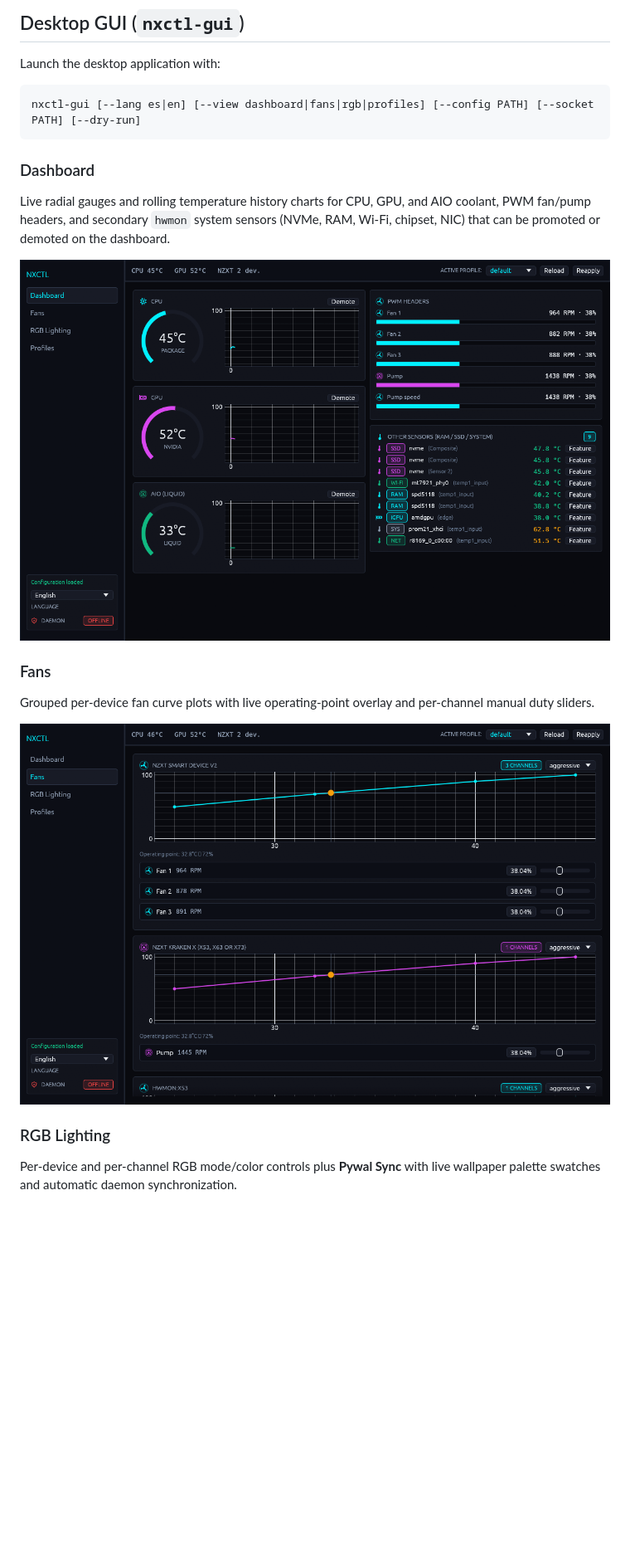
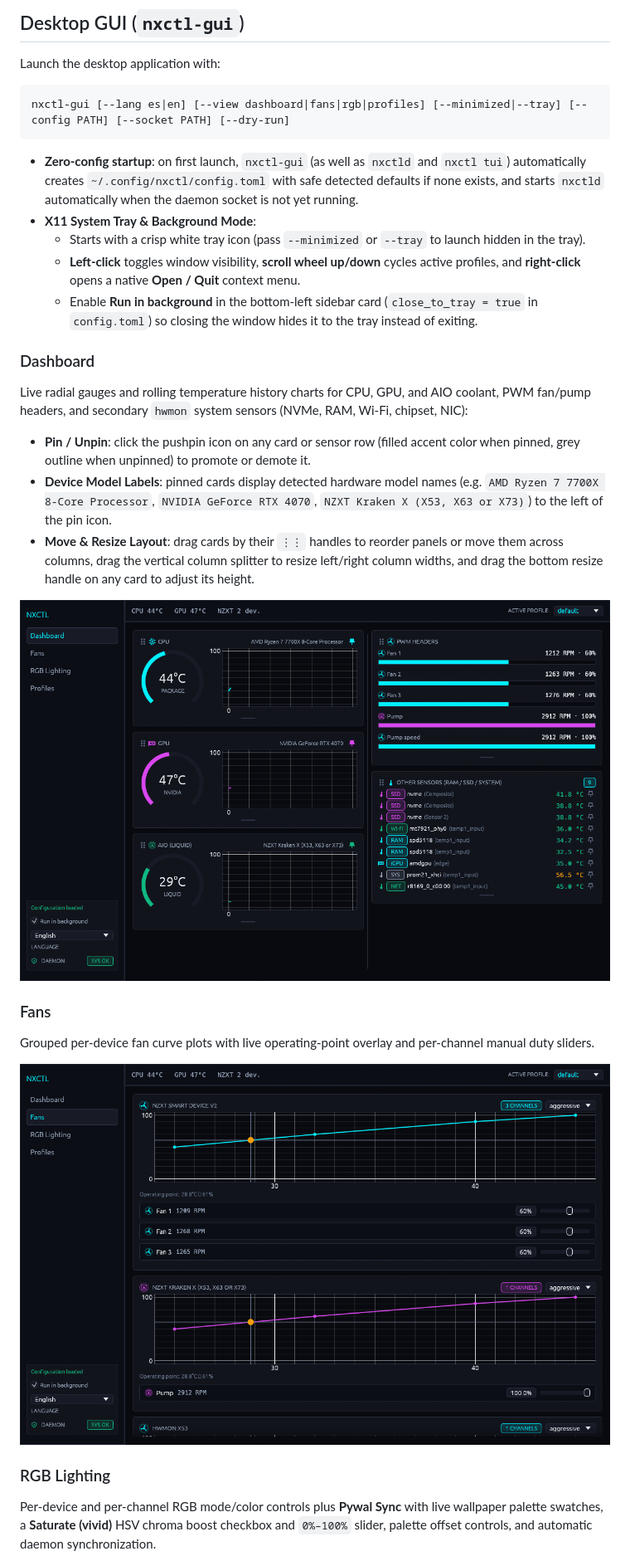
Before and after one commit to angelgnz/nxctl, a Markdown page: README.md, the part around one of its changes. Shown at 83% size. GitHub-like rendering; pictures changed too: assets/screenshots/dashboard.png, assets/screenshots/fans.png; blank space fills up the shorter version.

Commit message:
feat: add vivid pywal saturation, resizable/movable dashboard, and update docs (v0.1.2)

````diff
--- a/README.md
+++ b/README.md
@@ -11,11 +11,21 @@ Open-source Linux alternative to NZXT CAM, built on top of [liquidctl](https://g
 Launch the desktop application with:
 
 ```sh
-nxctl-gui [--lang es|en] [--view dashboard|fans|rgb|profiles] [--config PATH] [--socket PATH] [--dry-run]
+nxctl-gui [--lang es|en] [--view dashboard|fans|rgb|profiles] [--minimized|--tray] [--config PATH] [--socket PATH] [--dry-run]
 ```
 
+- **Zero-config startup**: on first launch, `nxctl-gui` (as well as `nxctld` and `nxctl tui`) automatically creates `~/.config/nxctl/config.toml` with safe detected defaults if none exists, and starts `nxctld` automatically when the daemon socket is not yet running.
+- **X11 System Tray & Background Mode**:
+  - Starts with a crisp white tray icon (pass `--minimized` or `--tray` to launch hidden in the tray).
+  - **Left-click** toggles window visibility, **scroll wheel up/down** cycles active profiles, and **right-click** opens a native **Open / Quit** context menu.
+  - Enable **Run in background** in the bottom-left sidebar card (`close_to_tray = true` in `config.toml`) so closing the window hides it to the tray instead of exiting.
+
 ### Dashboard
-Live radial gauges and rolling temperature history charts for CPU, GPU, and AIO coolant, PWM fan/pump headers, and secondary `hwmon` system sensors (NVMe, RAM, Wi-Fi, chipset, NIC) that can be promoted or demoted on the dashboard.
+Live radial gauges and rolling temperature history charts for CPU, GPU, and AIO coolant, PWM fan/pump headers, and secondary `hwmon` system sensors (NVMe, RAM, Wi-Fi, chipset, NIC):
+
+- **Pin / Unpin**: click the pushpin icon on any card or sensor row (filled accent color when pinned, grey outline when unpinned) to promote or demote it.
+- **Device Model Labels**: pinned cards display detected hardware model names (e.g. `AMD Ryzen 7 7700X 8-Core Processor`, `NVIDIA GeForce RTX 4070`, `NZXT Kraken X (X53, X63 or X73)`) to the left of the pin icon.
+- **Move & Resize Layout**: drag cards by their `⋮⋮` handles to reorder panels or move them across columns, drag the vertical column splitter to resize left/right column widths, and drag the bottom resize handle on any card to adjust its height.
 
 ![Dashboard](assets/screenshots/dashboard.png)
 
@@ -25,7 +35,7 @@ Grouped per-device fan curve plots with live operating-point overlay and per-cha
 ![Fans](assets/screenshots/fans.png)
 
 ### RGB Lighting
-Per-device and per-channel RGB mode/color controls plus **Pywal Sync** with live wallpaper palette swatches and automatic daemon synchronization.
+Per-device and per-channel RGB mode/color controls plus **Pywal Sync** with live wallpaper palette swatches, a **Saturate (vivid)** HSV chroma boost checkbox and `0%–100%` slider, palette offset controls, and automatic daemon synchronization.
 
 ![RGB Lighting](assets/screenshots/rgb.png)
 
````
Also changed, not shown: other parts of README.md (+14 -8 lines), assets/screenshots/profiles.png, assets/screenshots/rgb.png, 14 other files.
